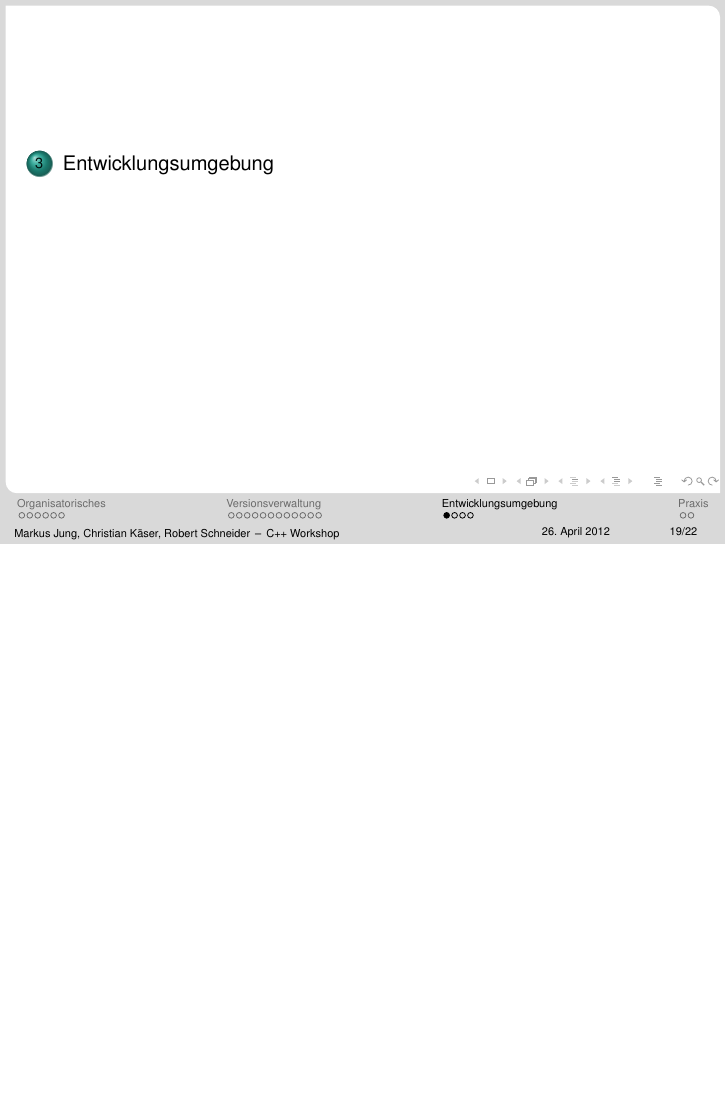
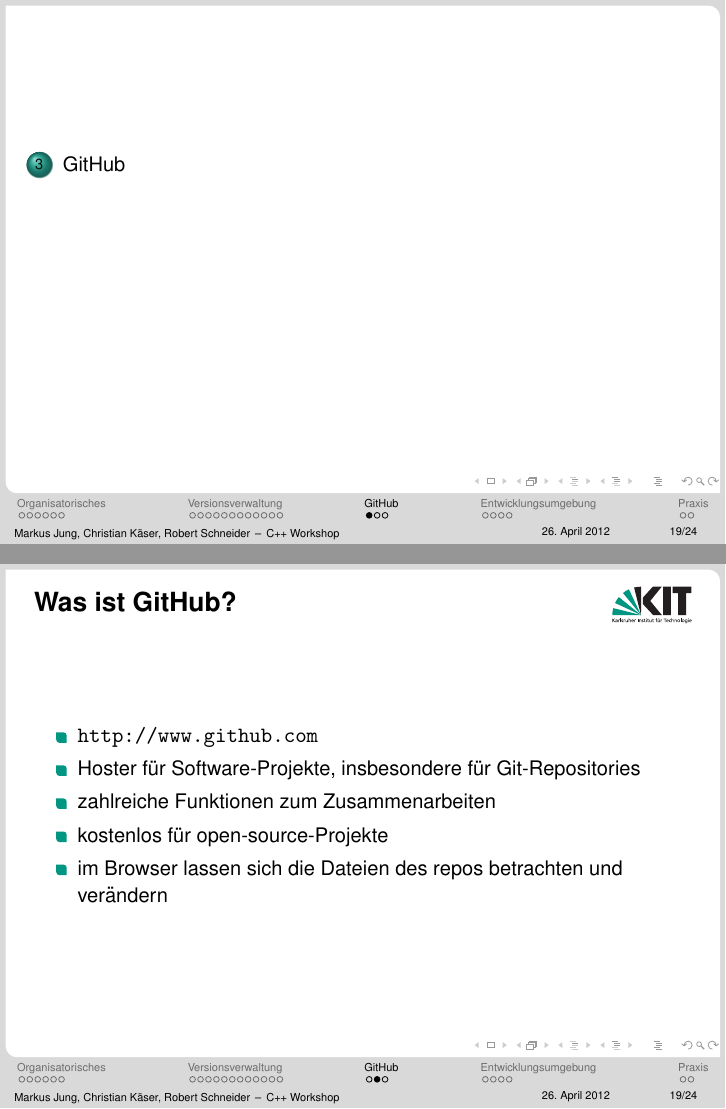
Before and after one commit to kit-cpp-workshop/workshop-ss12-01, LaTeX slides (slides/slides.tex, which reads slides/github.tex): page 25 of 31 before the commit and pages 25 and 26 of 34 after it, the two joined at a grey line, the shorter picture padded with empty space. Compiled offline with pdfLaTeX.

Commit message:
Adds GitHub workflow

```diff
--- /dev/null
+++ b/slides/github.tex
@@ -0,0 +1,28 @@
+\section{GitHub}
+
+\begin{frame}{Was ist GitHub?}
+	\begin{itemize}
+		\item \url{http://www.github.com}
+		\item Hoster für Software-Projekte, insbesondere für Git-Repositories
+		\item zahlreiche Funktionen zum Zusammenarbeiten
+		\item kostenlos für open-source-Projekte
+		\item im Browser lassen sich die Dateien des repos betrachten und verändern
+	\end{itemize}
+\end{frame}
+
+\begin{frame}[fragile]{Wie nutzen wir GitHub?}
+	\small{
+	Derzeit (pair programming) ist der Workflow:
+
+	\begin{enumerate}
+		\item Wir hosten die Materialien zu einem Workshop in einem \emph{repo}.
+		\item Du forkst das repo in deinen GitHub-Account.
+		\item Dann clonest du dir \emph{deinen Fork} auf deinen Rechner (\verb|git clone|).
+		\item Jetzt kannst du mit deiner lokalen Kopie arbeiten, z.B. die Aufgaben lösen.
+		\item Nutze Git auch lokal zur Versionsverwaltung! Committe häufig!
+		\item Nach dem Lösen \emph{aller Aufgaben} und Committen: pushen (damit landen die Änderungen in deinem Fork bei GitHub).
+		\item Erstelle auf GitHub einen \emph{pull request} und nenne deinen Betreuer im Text.
+		\item Ein Betreuer wird über deine Lösung schauen, diese kommentieren \emph{und den pull request ablehnen}.
+	\end{enumerate}
+	}
+\end{frame}
```
Also changed, not shown: slides/git.tex (+1 -1 lines), slides/orga.tex (+1 -1 lines), slides/praxis.tex (+5 -3 lines), slides/slides.tex (+1 -0 lines).
